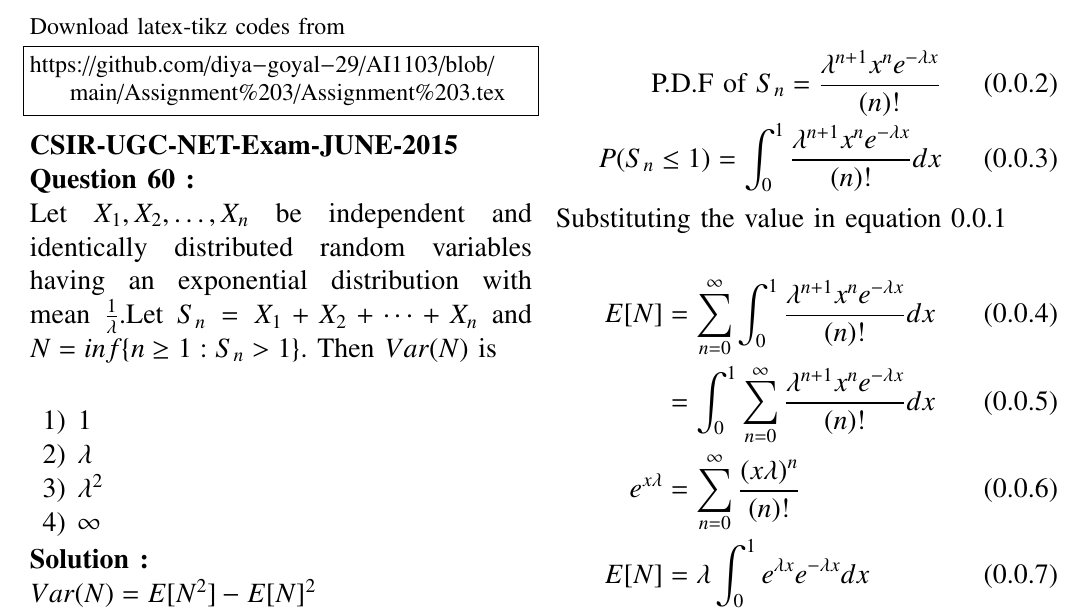
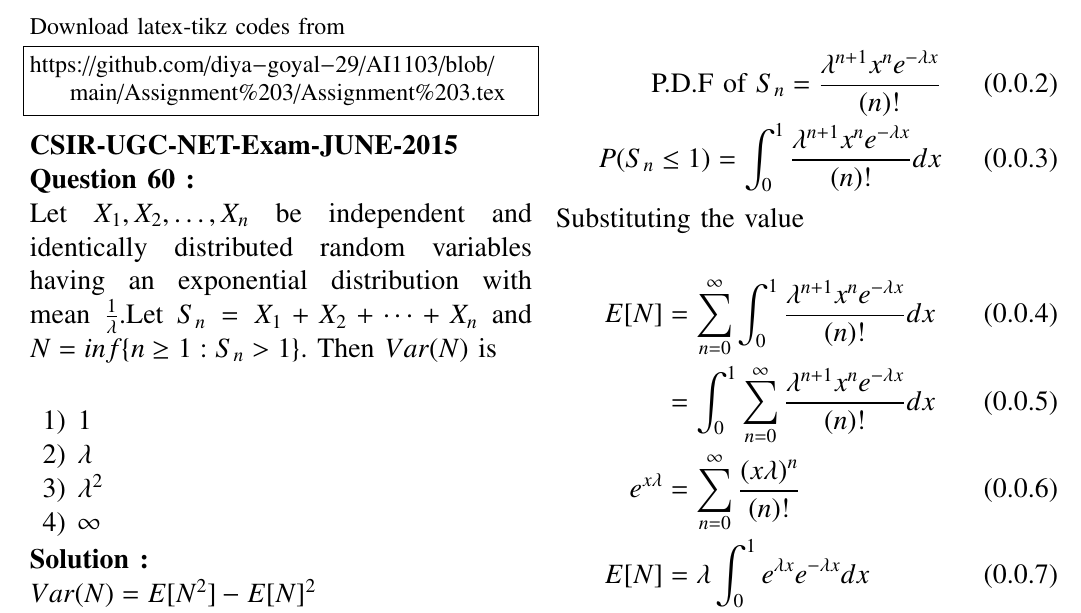
Before and after one commit to diya-goyal-29/AI1103, a LaTeX problem sheet (Assignment 3/Assignment 3.tex): part of page 1 of 2, cut so that both start at the same text. Compiled offline with pdfLaTeX.

Commit message:
Update Assignment 3.tex

```diff
--- a/Assignment 3/Assignment 3.tex
+++ b/Assignment 3/Assignment 3.tex
@@ -146,12 +146,12 @@ $S_n$ follows Erlang distribution.\\
     \text{P.D.F of }S_n =\frac{\lambda^{n+1} x^{n}e^{-\lambda x}}{(n)!}\\
     P(S_n \leq 1) = \int _0 ^1 \frac{\lambda^{n+1} x^{n}e^{-\lambda x}}{(n)!} dx
 \end{align}
-Substituting the value in equation 0.0.1\\
+Substituting the value\\
 \begin{align}
-    E[N] &= \sum _{n = 0} ^\infty \int _0 ^1  \frac{\lambda^{n+1} x^{n}e^{-\lambda x}}{(n)!} dx\\
+    \mean{N} &= \sum _{n = 0} ^\infty \int _0 ^1  \frac{\lambda^{n+1} x^{n}e^{-\lambda x}}{(n)!} dx\\
     &= \int _0 ^1 \sum _{n = 0} ^\infty \frac{\lambda^{n+1} x^{n}e^{-\lambda x}}{(n)!} dx\\
     e^{x\lambda} &= \sum _{n = 0} ^ \infty\frac{(x\lambda)^n}{(n)!}\\
-    E[N] &=\lambda  \int _0 ^1 e^{\lambda x} e^{-\lambda x} dx\\
+    \mean{N} &=\lambda  \int _0 ^1 e^{\lambda x} e^{-\lambda x} dx\\
     &= \lambda \int _0 ^1 dx\\
     &= \lambda
 \end{align}
```
Also changed, not shown: Assignment 3/Assignment 3.tex (6 more changed lines).
